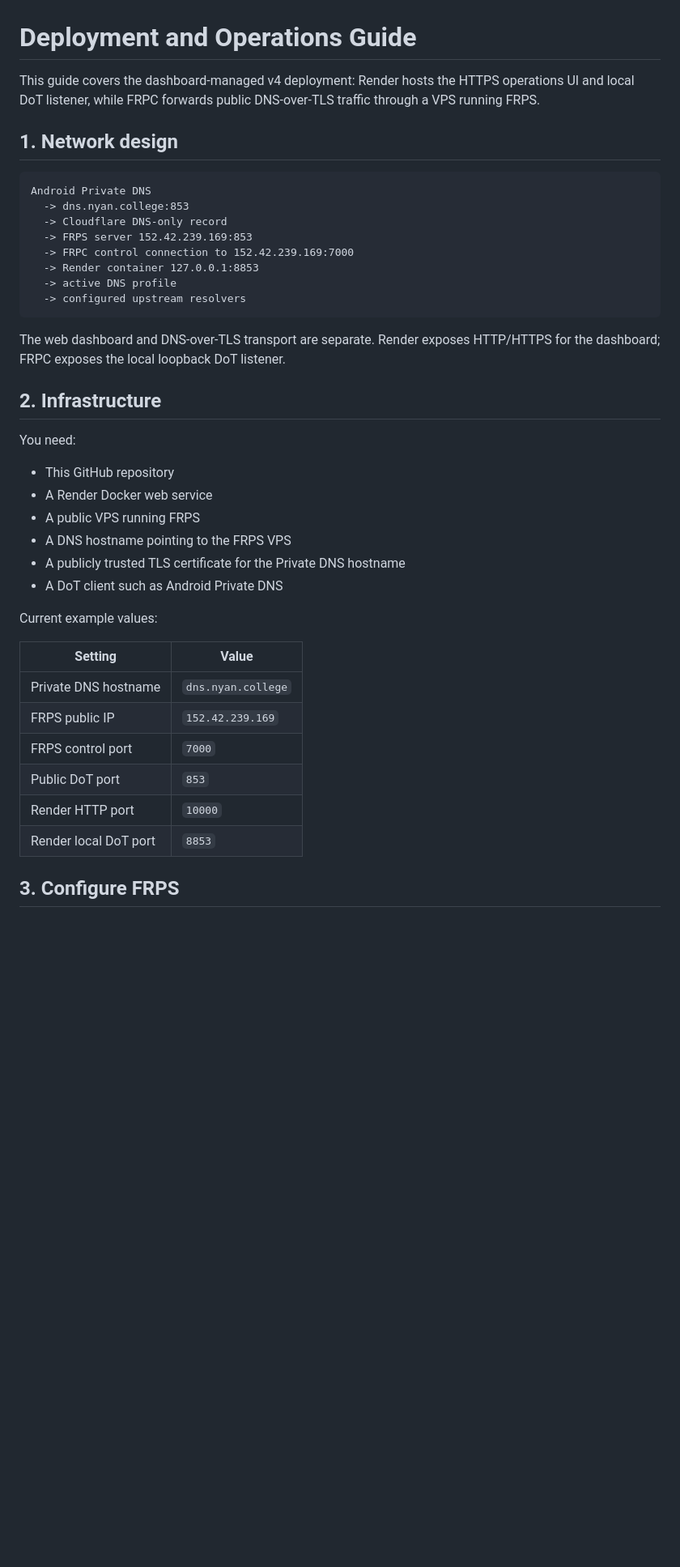
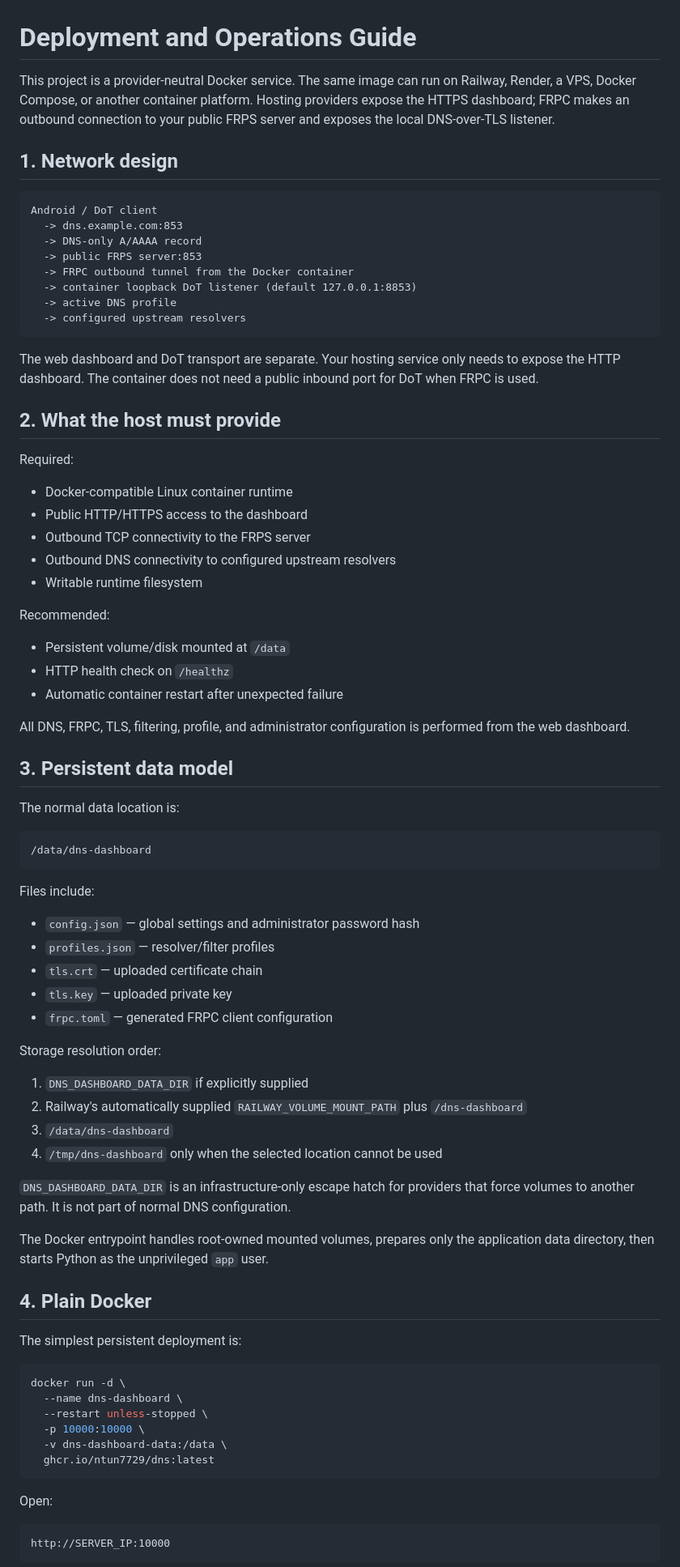
Before and after one commit to ntun7729/Dns, a Markdown page: docs/DEPLOYMENT.md, the part around one of its changes. Shown at 81% size. GitHub-like rendering; blank space fills up the shorter version.

Commit message:
Generalize deployment guide for Docker providers

````diff
--- a/docs/DEPLOYMENT.md
+++ b/docs/DEPLOYMENT.md
@@ -1,42 +1,83 @@
 # Deployment and Operations Guide
 
-This guide covers the dashboard-managed v4 deployment: Render hosts the HTTPS operations UI and local DoT listener, while FRPC forwards public DNS-over-TLS traffic through a VPS running FRPS.
+This project is a provider-neutral Docker service. The same image can run on Railway, Render, a VPS, Docker Compose, or another container platform. Hosting providers expose the HTTPS dashboard; FRPC makes an outbound connection to your public FRPS server and exposes the local DNS-over-TLS listener.
 
 ## 1. Network design
 
 ```text
-Android Private DNS
-  -> dns.nyan.college:853
-  -> Cloudflare DNS-only record
-  -> FRPS server 152.42.239.169:853
-  -> FRPC control connection to 152.42.239.169:7000
-  -> Render container 127.0.0.1:8853
+Android / DoT client
+  -> dns.example.com:853
+  -> DNS-only A/AAAA record
+  -> public FRPS server:853
+  -> FRPC outbound tunnel from the Docker container
+  -> container loopback DoT listener (default 127.0.0.1:8853)
   -> active DNS profile
   -> configured upstream resolvers
 ```
 
-The web dashboard and DNS-over-TLS transport are separate. Render exposes HTTP/HTTPS for the dashboard; FRPC exposes the local loopback DoT listener.
+The web dashboard and DoT transport are separate. Your hosting service only needs to expose the HTTP dashboard. The container does not need a public inbound port for DoT when FRPC is used.
 
-## 2. Infrastructure
+## 2. What the host must provide
 
-You need:
+Required:
 
-- This GitHub repository
-- A Render Docker web service
-- A public VPS running FRPS
-- A DNS hostname pointing to the FRPS VPS
-- A publicly trusted TLS certificate for the Private DNS hostname
-- A DoT client such as Android Private DNS
+- Docker-compatible Linux container runtime
+- Public HTTP/HTTPS access to the dashboard
+- Outbound TCP connectivity to the FRPS server
+- Outbound DNS connectivity to configured upstream resolvers
+- Writable runtime filesystem
 
-Current example values:
+Recommended:
 
-| Setting | Value |
-| --- | --- |
-| Private DNS hostname | `dns.nyan.college` |
-| FRPS public IP | `152.42.239.169` |
-| FRPS control port | `7000` |
-| Public DoT port | `853` |
-| Render HTTP port | `10000` |
-| Render local DoT port | `8853` |
+- Persistent volume/disk mounted at `/data`
+- HTTP health check on `/healthz`
+- Automatic container restart after unexpected failure
 
-## 3. Configure FRPS
+All DNS, FRPC, TLS, filtering, profile, and administrator configuration is performed from the web dashboard.
+
+## 3. Persistent data model
+
+The normal data location is:
+
+```text
+/data/dns-dashboard
+```
+
+Files include:
+
+- `config.json` — global settings and administrator password hash
+- `profiles.json` — resolver/filter profiles
+- `tls.crt` — uploaded certificate chain
+- `tls.key` — uploaded private key
+- `frpc.toml` — generated FRPC client configuration
+
+Storage resolution order:
+
+1. `DNS_DASHBOARD_DATA_DIR` if explicitly supplied
+2. Railway's automatically supplied `RAILWAY_VOLUME_MOUNT_PATH` plus `/dns-dashboard`
+3. `/data/dns-dashboard`
+4. `/tmp/dns-dashboard` only when the selected location cannot be used
+
+`DNS_DASHBOARD_DATA_DIR` is an infrastructure-only escape hatch for providers that force volumes to another path. It is not part of normal DNS configuration.
+
+The Docker entrypoint handles root-owned mounted volumes, prepares only the application data directory, then starts Python as the unprivileged `app` user.
+
+## 4. Plain Docker
+
+The simplest persistent deployment is:
+
+```bash
+docker run -d \
+  --name dns-dashboard \
+  --restart unless-stopped \
+  -p 10000:10000 \
+  -v dns-dashboard-data:/data \
+  ghcr.io/ntun7729/dns:latest
+```
+
+Open:
+
+```text
+http://SERVER_IP:10000
+```
+
````
Also changed, not shown: other parts of docs/DEPLOYMENT.md (+192 -174 lines).
